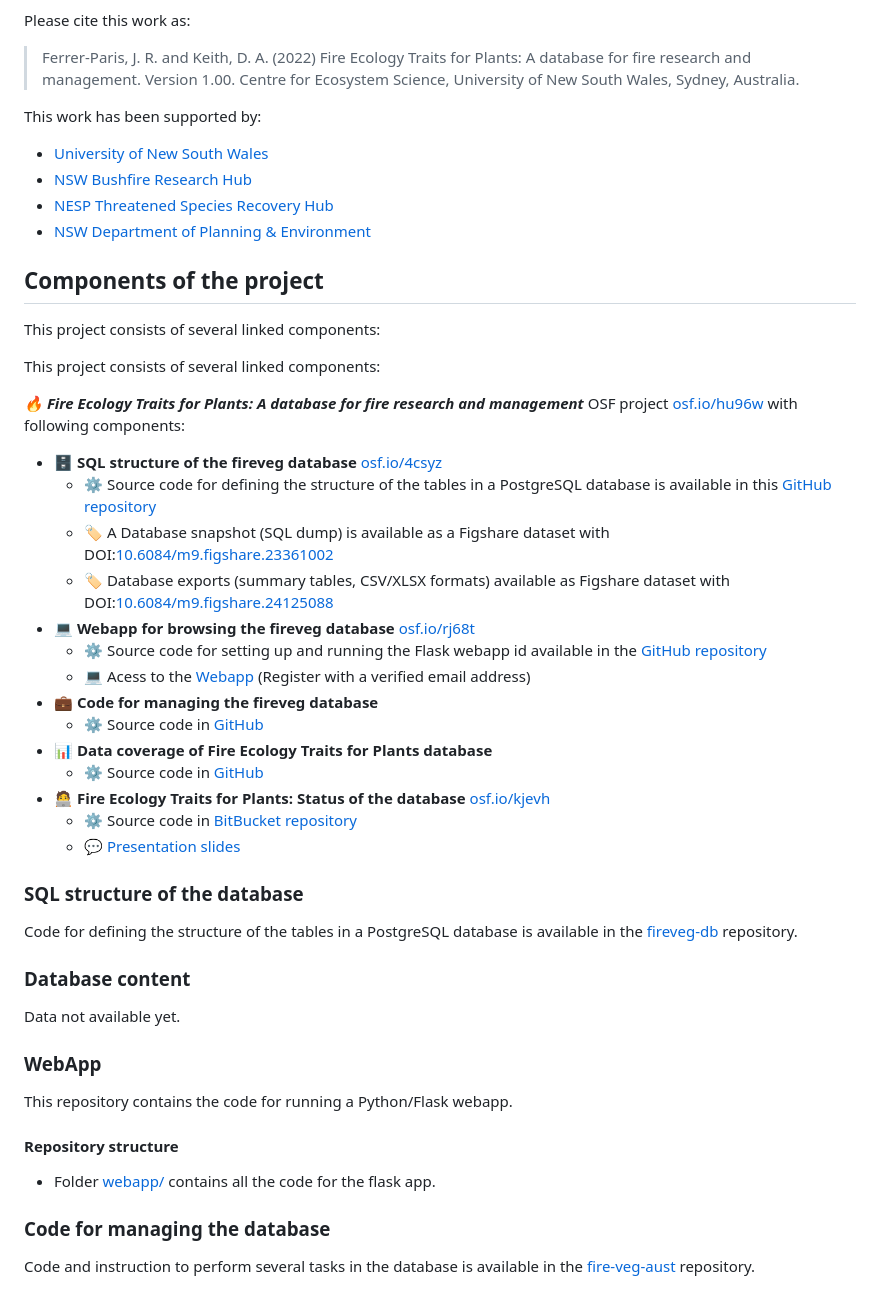
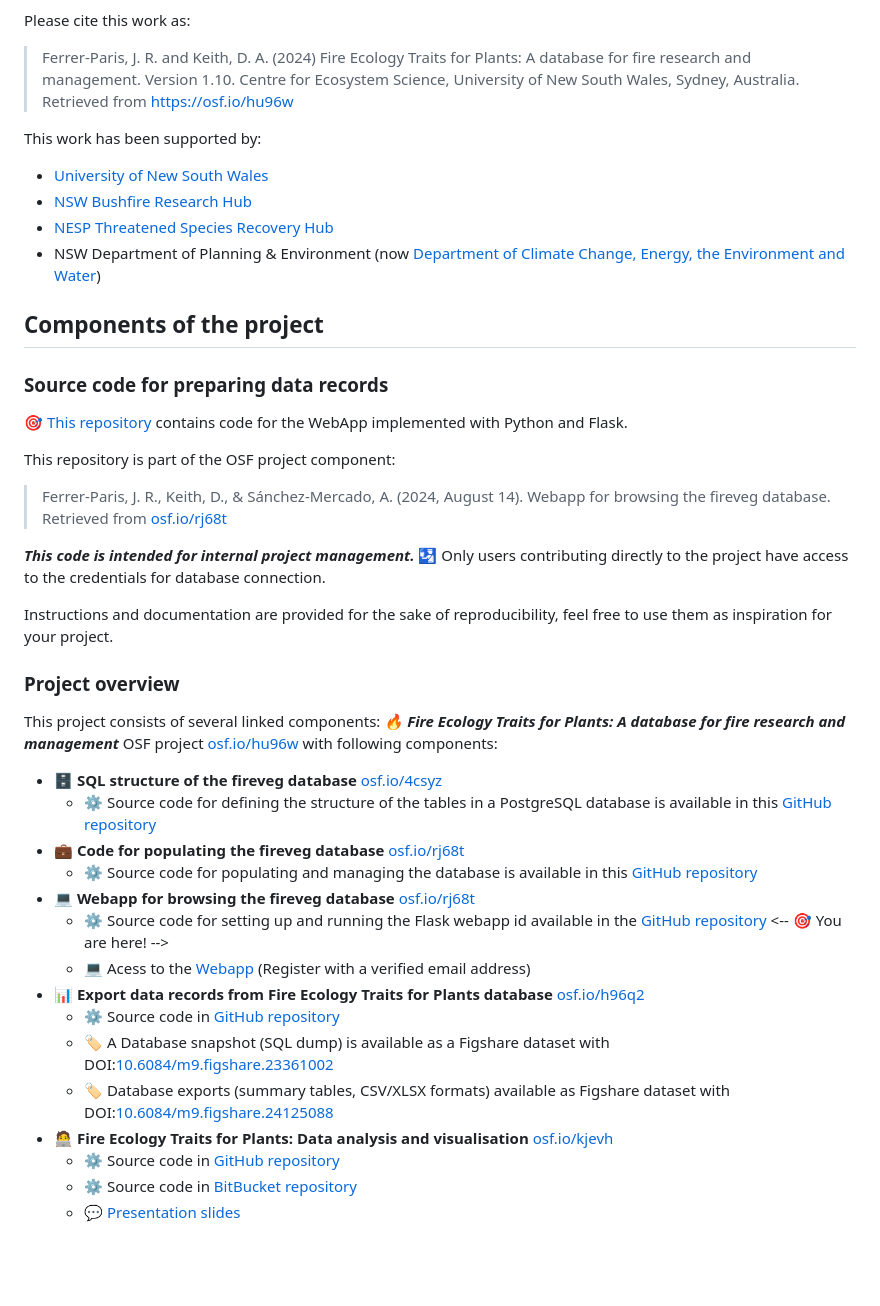
Before and after one commit to ces-unsw-edu-au/fireveg-webapp, a Markdown page: README.md, the part around one of its changes. Drawn GitHub-style; blank space fills up the shorter version.

Commit message:
🔥 README 🔥

```diff
--- a/README.md
+++ b/README.md
@@ -4,55 +4,46 @@ The ***Fire Ecology Traits for Plants*** project is being developed by  [José R
 
 Please cite this work as:
 
-> Ferrer-Paris, J. R. and Keith, D. A. (2022) Fire Ecology Traits for Plants: A database for fire research and management. Version 1.00. Centre for Ecosystem Science, University of New South Wales, Sydney, Australia.
-
+> Ferrer-Paris, J. R. and Keith, D. A. (2024) Fire Ecology Traits for Plants: A database for fire research and management. Version 1.10. Centre for Ecosystem Science, University of New South Wales, Sydney, Australia. Retrieved from <https://osf.io/hu96w>
 
 This work has been supported by:
 
 - [University of New South Wales](https://www.unsw.edu.au/)
 - [NSW Bushfire Research Hub](https://www.bushfirehub.org/)
 - [NESP Threatened Species Recovery Hub](https://www.nespthreatenedspecies.edu.au/)
-- [NSW Department of Planning & Environment](https://www.planning.nsw.gov.au/)
+- NSW Department of Planning & Environment (now [Department of Climate Change, Energy, the Environment and Water](https://www.nsw.gov.au/departments-and-agencies/dcceew))
 
 ## Components of the project
-This project consists of several linked components:
+
+### Source code for preparing data records
+
+:dart: [This repository](https://github.com/ces-unsw-edu-au/fireveg-webapp) contains code for the WebApp implemented with Python and Flask.
+
+This repository is part of the OSF project component:
+
+> Ferrer-Paris, J. R., Keith, D., & Sánchez-Mercado, A. (2024, August 14). Webapp for browsing the fireveg database. Retrieved from [osf.io/rj68t](https://osf.io/rj68t/)
+
+***This code is intended for internal project management.*** 🛂 Only users contributing directly to the project have access to the credentials for database connection.
+
+Instructions and documentation are provided for the sake of reproducibility, feel free to use them as inspiration for your project.
+
+### Project overview
 
 This project consists of several linked components:
+***🔥 Fire Ecology Traits for Plants: A database for fire research and management*** OSF project [osf.io/hu96w](https://osf.io/hu96w/) with following components:
 
-***:fire: Fire Ecology Traits for Plants: A database for fire research and management*** OSF project [osf.io/hu96w](https://osf.io/hu96w/) with following components:
   - :file_cabinet: **SQL structure of the fireveg database** [osf.io/4csyz](https://osf.io/4csyz)
     - :gear: Source code for defining the structure of the tables in a PostgreSQL database is available in this [GitHub repository](https://github.com/ces-unsw-edu-au/fireveg-db)
+  - :briefcase: **Code for populating the fireveg database** [osf.io/rj68t](https://osf.io/znuge)
+    - :gear: Source code for populating and managing the database is available in this [GitHub repository](https://github.com/ces-unsw-edu-au/fireveg-db-imports)
+  - :computer: **Webapp for browsing the fireveg database** [osf.io/rj68t](https://osf.io/rj68t)
+    - :gear: Source code for setting up and running the Flask webapp id available in the [GitHub repository](https://github.com/ces-unsw-edu-au/fireveg-webapp) <-- :dart: You are here! -->
+    - :computer: Acess to the [Webapp](http://fireecologyplants.net) (Register with a verified email address)
+  - :bar_chart: **Export data records from Fire Ecology Traits for Plants database** [osf.io/h96q2](https://osf.io/h96q2/)
+    - :gear: Source code in [GitHub repository](https://github.com/ces-unsw-edu-au/fireveg-db-exports/)
     - :label: A Database snapshot (SQL dump) is available as a Figshare dataset with DOI:[10.6084/m9.figshare.23361002](https://doi.org/10.6084/m9.figshare.23361002)
     - :label: Database exports (summary tables, CSV/XLSX formats) available as Figshare dataset with DOI:[10.6084/m9.figshare.24125088](https://doi.org/10.6084/m9.figshare.24125088)
-  - :computer: **Webapp for browsing the fireveg database** [osf.io/rj68t](https://osf.io/rj68t)
-    - :gear: Source code for setting up and running the Flask webapp id available in the [GitHub repository](https://github.com/ces-unsw-edu-au/fireveg-webapp)
-    - :computer: Acess to the [Webapp](http://fireecologyplants.net) (Register with a verified email address)
-  - :briefcase: **Code for managing the fireveg database**
-    - :gear: Source code in [GitHub](https://github.com/ces-unsw-edu-au/fire-veg-aust/)
-  - :bar_chart: **Data coverage of Fire Ecology Traits for Plants database**
-    - :gear: Source code in [GitHub](https://github.com/ces-unsw-edu-au/fireveg-analysis/)
-  - :technologist: **Fire Ecology Traits for Plants: Status of the database** [osf.io/kjevh](https://osf.io/kjevh)
+  - :technologist: **Fire Ecology Traits for Plants: Data analysis and visualisation** [osf.io/kjevh](https://osf.io/kjevh)
+    - :gear: Source code in [GitHub repository](https://github.com/ces-unsw-edu-au/fireveg-analysis)
     - :gear: Source code in [BitBucket repository](https://bitbucket.org/fireveg/fireveg-presentations)
     - :speech_balloon: [Presentation slides](https://rpubs.com/jrfep/firevegdb-ESA2023)
-
-
-### SQL structure of the database
-
-Code for defining the structure of the tables in a PostgreSQL database is available in the [fireveg-db](https://github.com/jrfep/fireveg-db) repository.
-
-
-### Database content
-
-Data not available yet.
-
-### WebApp
-
-This repository contains the code for running a Python/Flask webapp.
-
-#### Repository structure
-
-- Folder [webapp/](/webapp/) contains all the code for the flask app.
-
-### Code for managing the database
-
-Code and instruction to perform several tasks in the database is available in the [fire-veg-aust](https://github.com/jrfep/fire-veg-aust) repository.
```
Also changed, not shown: other parts of README.md (+1 -1 lines).
